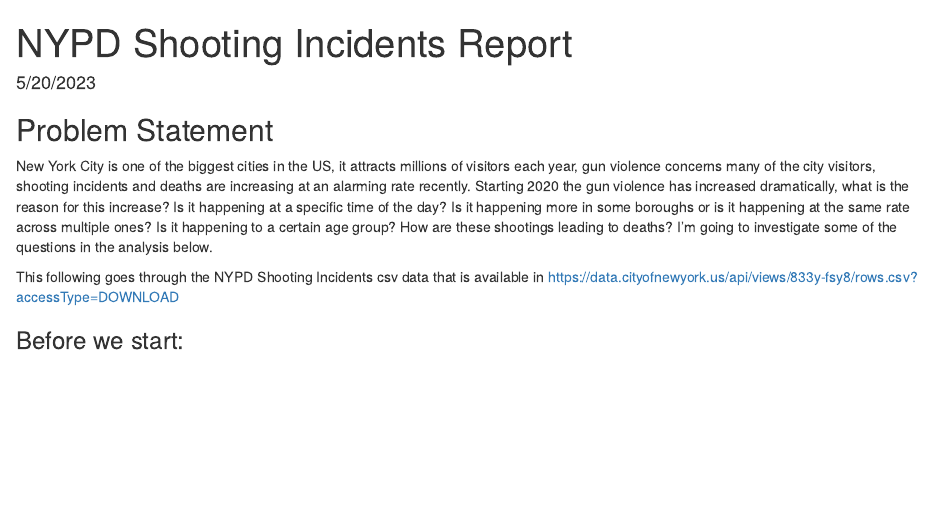
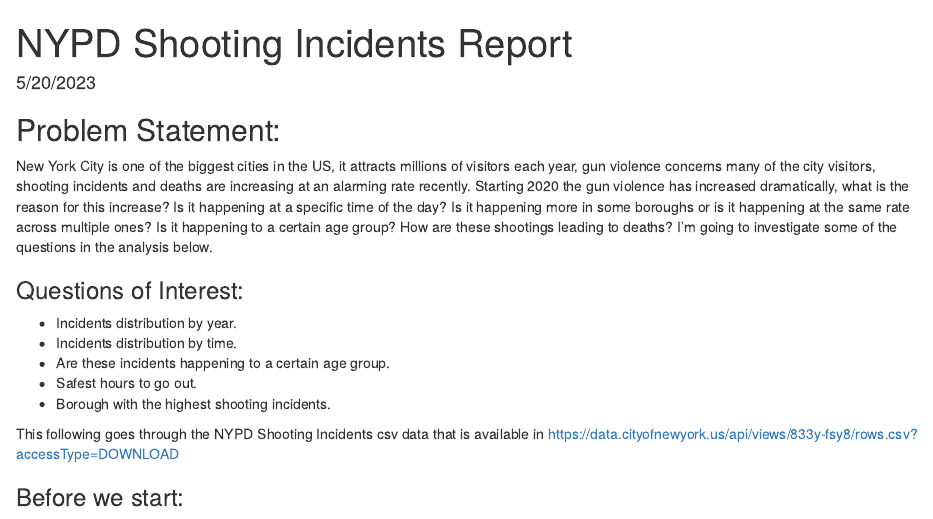
Before and after one commit to ammarhameed/DTSA-5301, an R Markdown document (Assignments/Week-3-NYPD/NYPD-Shooting-Incidents-Assignment-Project.Rmd): the page in a window 1100 px wide, from its top. The pictures show the output file Assignments/Week-3-NYPD/NYPD-Shooting-Incidents-Assignment-Project.html that the author committed with the source, opened offline.

Commit message:
fixed typos

````diff
--- a/Assignments/Week-3-NYPD/NYPD-Shooting-Incidents-Assignment-Project.Rmd
+++ b/Assignments/Week-3-NYPD/NYPD-Shooting-Incidents-Assignment-Project.Rmd
@@ -2,9 +2,9 @@
 title: 'NYPD Shooting Incidents Report '
 output:
   word_document: default
+  pdf_document: default
   html_document:
     df_print: paged
-  pdf_document: default
 date: "5/20/2023"
 ---
 
@@ -13,10 +13,16 @@
 
 ```
 
-## Problem Statement
+## Problem Statement:
 
 New York City is one of the biggest cities in the US, it attracts millions of visitors each year, gun violence concerns many of the city visitors, shooting incidents and deaths are increasing at an alarming rate recently. Starting 2020 the gun violence has increased dramatically, what is the reason for this increase? Is it happening at a specific time of the day? Is it happening more in some boroughs or is it happening at the same rate across multiple ones? Is it happening to a certain age group? How are these shootings leading to deaths? I'm going to investigate some of the questions in the analysis below.
 
+### Questions of Interest:
+- Incidents distribution by year.
+- Incidents distribution by time.
+- Are these incidents happening to a certain age group.
+- Safest hours to go out.
+- Borough with the highest shooting incidents.
 
 This following goes through the NYPD Shooting Incidents csv data that is available in <https://data.cityofnewyork.us/api/views/833y-fsy8/rows.csv?accessType=DOWNLOAD>
 
````
Also changed, not shown: Assignments/Week-5-COVID19/COVID-19_Data_Analysis.rmd (+4 -2 lines), Assignments/Week-3-NYPD/NYPD-Shooting-Incidents-Assignment-Project.html, Assignments/Week-3-NYPD/NYPD-Shooting-Incidents-Assignment-Project.pdf, Assignments/Week-5-COVID19/COVID-19_Data_Analysis.html, Assignments/Week-5-COVID19/COVID-19_Data_Analysis.pdf, 2 other files.
